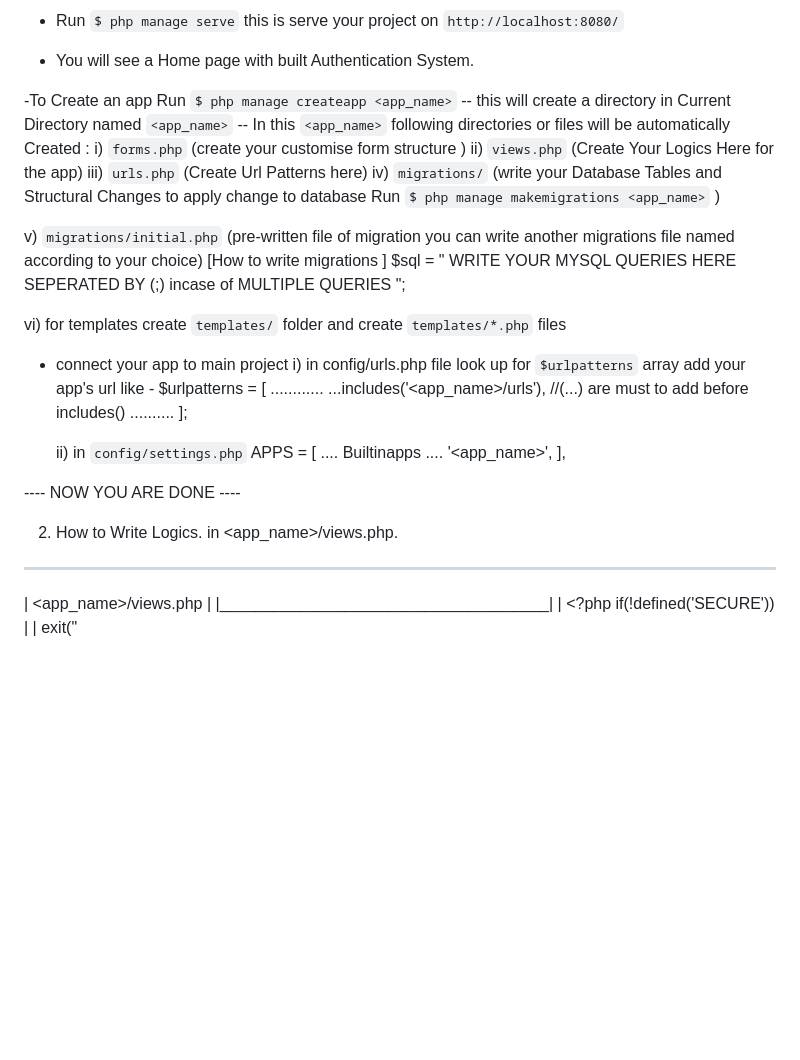
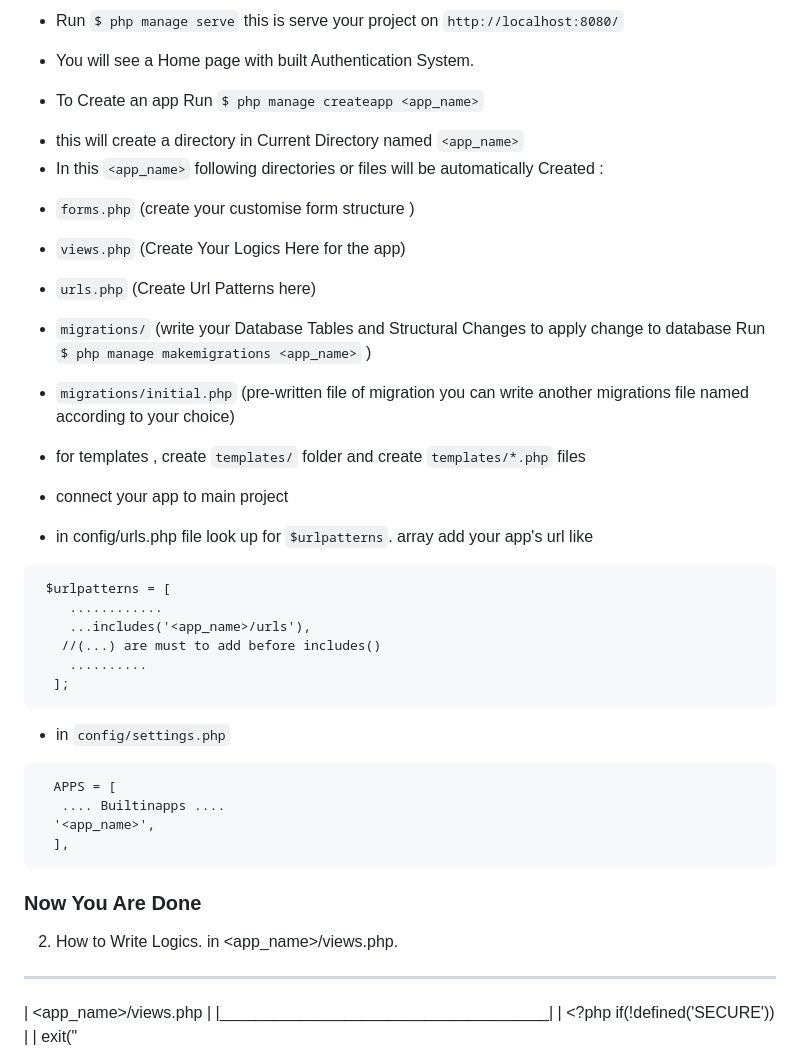
Before and after one commit to rajmaholia/mpm-project, a Markdown page: README.md, the part around one of its changes. Drawn GitHub-style; blank space fills up the shorter version.

````diff
--- a/README.md
+++ b/README.md
@@ -33,44 +32,44 @@ to track your project.
 
 - You will see a Home page with built Authentication System.
 
--To Create an app Run `$ php manage createapp <app_name>`
- -- this will create a directory in Current Directory named `<app_name>`
- -- In this `<app_name>` following directories or files will be automatically Created :
-   i) `forms.php` (create your  customise form structure )
-   ii) `views.php` (Create Your Logics Here for the app)
-   iii) `urls.php` (Create Url Patterns here)
-   iv) `migrations/` (write your Database         Tables and Structural Changes
+- To Create an app Run `$ php manage createapp <app_name>`
+ * this will create a directory in Current Directory named `<app_name>`
+ * In this `<app_name>` following directories or files will be automatically Created :
+  + `forms.php` (create your  customise form structure )
+  + `views.php` (Create Your Logics Here for the app)
+  + `urls.php` (Create Url Patterns here)
+  + `migrations/` (write your Database          Tables and Structural Changes
       to apply change to database Run
       `$ php manage makemigrations <app_name>`
     )
 
-   v) `migrations/initial.php` (pre-written file of migration you can write another migrations file named according to your choice)
-   [How to write migrations ]
-    $sql = "
-    WRITE YOUR MYSQL QUERIES HERE SEPERATED BY (;) incase of MULTIPLE QUERIES
-    ";
+  + `migrations/initial.php` (pre-written file of migration you can write another migrations file named according to your choice)
 
-   vi) for templates create `templates/` folder and create `templates/*.php` files
+ * for templates , create `templates/` folder and create `templates/*.php` files
 
-- connect your app to main project
-  i) in config/urls.php file look up for `$urlpatterns`
-   array add your app's url like -
+ * connect your app to main project
+  + in config/urls.php file look up for `$urlpatterns`.
+   array add your app's url like
+  ```
    $urlpatterns = [
       ............
       ...includes('<app_name>/urls'),
      //(...) are must to add before includes()
       ..........
     ];
-
-  ii)  in `config/settings.php`
+  ```
+  +  in `config/settings.php`
+  ```
     APPS = [
      .... Builtinapps ....
     '<app_name>',
     ],
+  ```
 
----- NOW YOU ARE DONE ----
+### Now You Are Done ###
 
-2) How to Write Logics.
+
+2. How to Write Logics.
  in <app_name>/views.php.
  _______________________________________
 | <app_name>/views.php                |
````
Also changed, not shown: other parts of README.md (+1 -2 lines).
